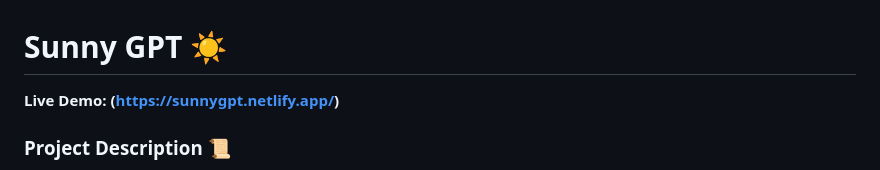
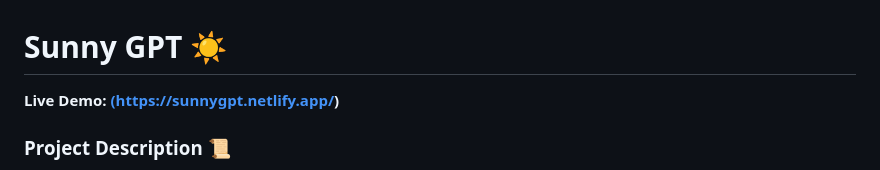
Before and after one commit to JustM3Sunny/Futurestic-Ai, a Markdown page: README.md, the part around the change. Drawn GitHub-style.

```diff
--- a/README.md
+++ b/README.md
@@ -1,6 +1,6 @@
 # Sunny GPT ☀️
 
-**Live Demo:** **(https://sunnygpt.netlify.app/)**
+**Live Demo:** **[(https://sunnygpt.netlify.app/)](https://steroids-gpt.netlify.app)**
 
 ### **Project Description** 📜
 
```
